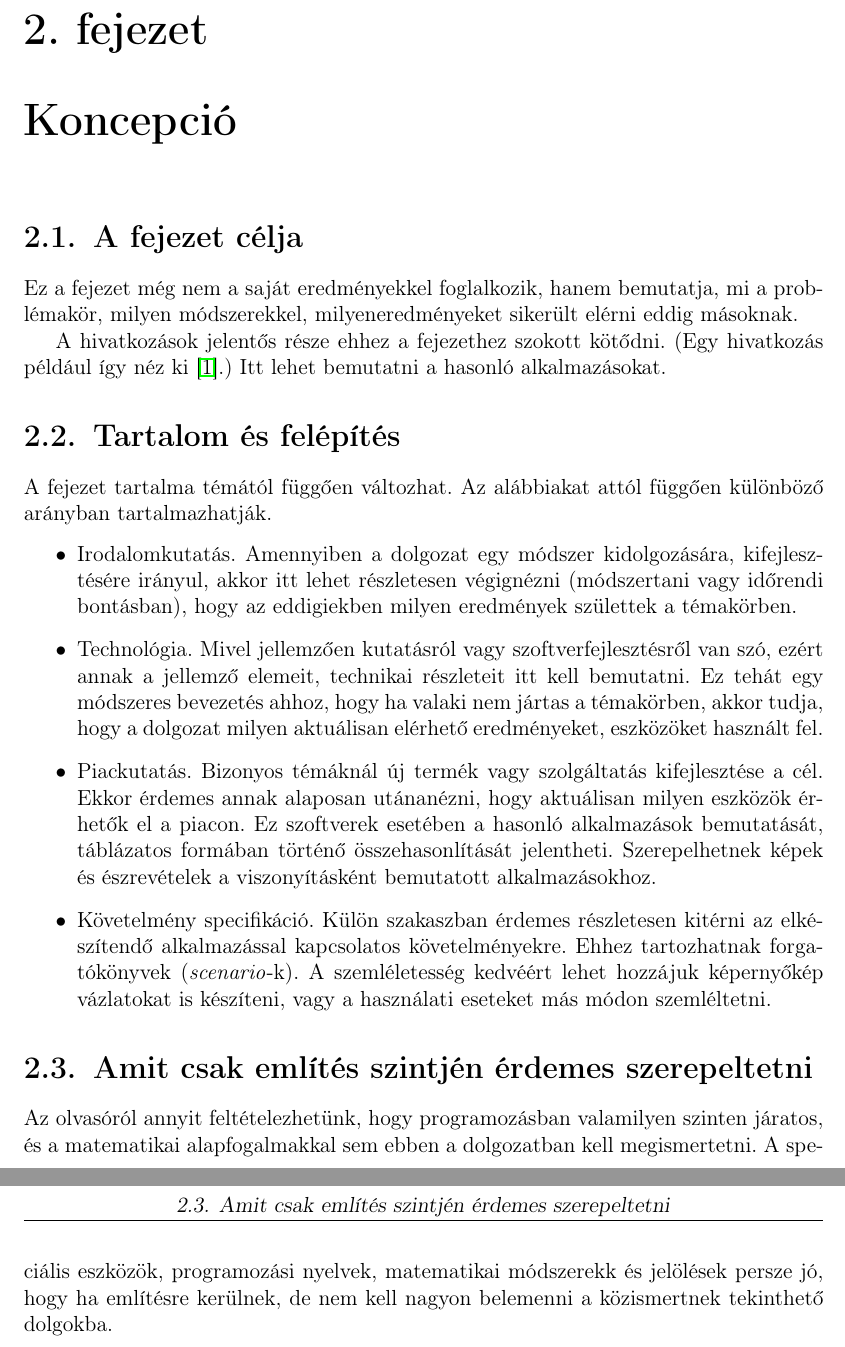
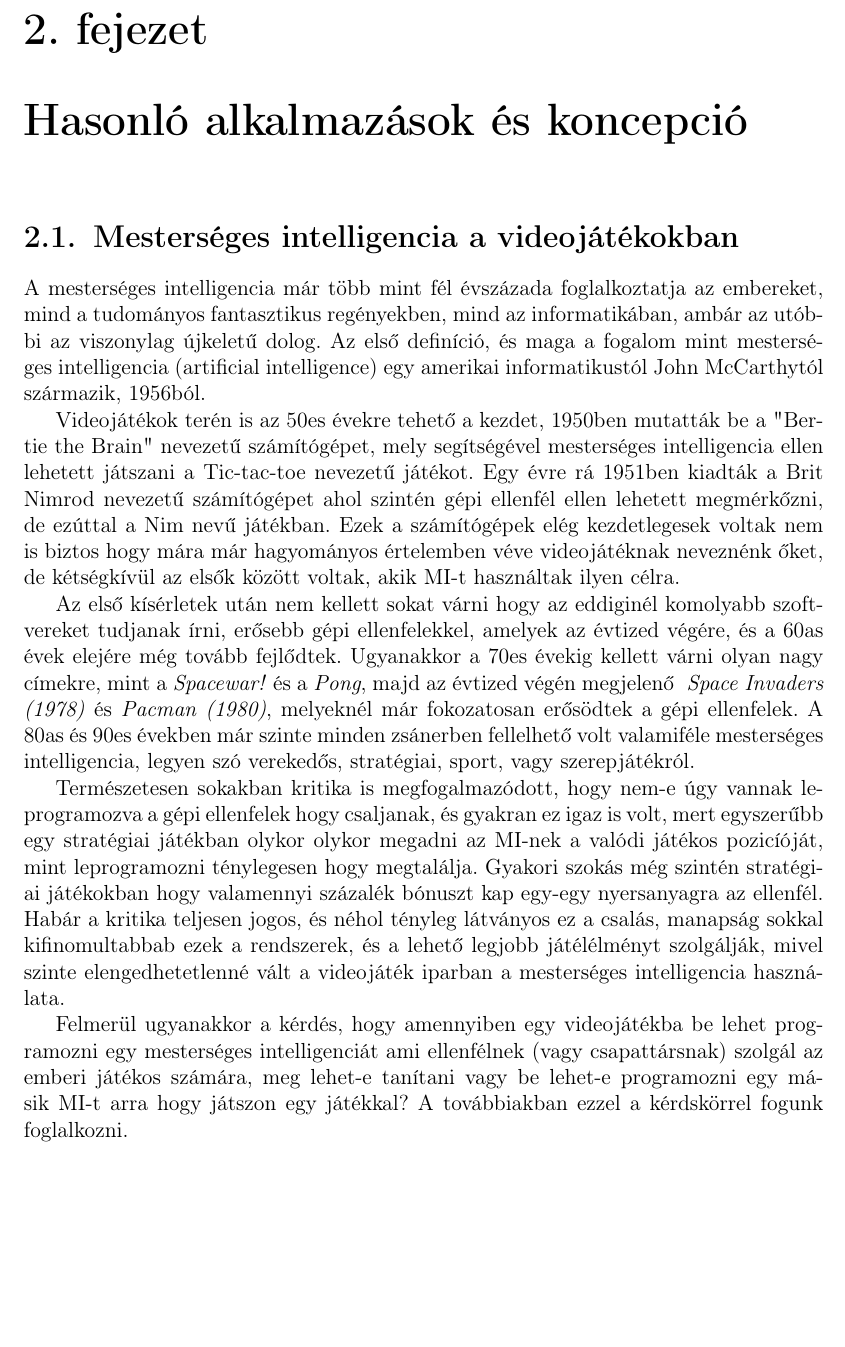
Before and after one commit to Starkiller220/Szakdolgozat, a LaTeX document (szakdolgozat/dolgozat.tex, which reads szakdolgozat/chapters/2_concept.tex): two parts of pages 7 and 8 of 15 before the commit and part of page 7 of 14 after it, the two joined at a grey line, cut so that both start at the same text, the shorter picture padded with empty space. Compiled offline with pdfLaTeX.

Commit message:
Add first section to concept

```diff
--- a/szakdolgozat/chapters/2_concept.tex
+++ b/szakdolgozat/chapters/2_concept.tex
@@ -1,30 +1,24 @@
-\Chapter{Koncepció}
+\Chapter{Hasonló alkalmazások és koncepció}
 
-\Section{A fejezet célja}
+\Section{Mesterséges intelligencia a videojátékokban}
+A mesterséges intelligencia már több mint fél évszázada foglalkoztatja az embereket, mind a tudományos fantasztikus regényekben, mind az informatikában, ambár az utóbbi az viszonylag újkeletű dolog. Az első definíció, és maga a fogalom mint mesterséges intelligencia (artificial intelligence) egy amerikai informatikustól John McCarthytól származik, 1956ból.
+%ref: https://courses.cs.washington.edu/courses/csep590/06au/projects/history-ai.pdf
 
-Ez a fejezet még nem a saját eredményekkel foglalkozik, hanem bemutatja, mi a problémakör, milyen módszerekkel, milyeneredményeket sikerült elérni eddig másoknak.
+Videojátékok terén is az 50es évekre tehető a kezdet, 1950ben mutatták be a "Bertie the Brain" nevezetű számítógépet, mely segítségével mesterséges intelligencia ellen lehetett játszani a Tic-tac-toe nevezetű játékot. Egy évre rá 1951ben kiadták a Brit Nimrod nevezetű számítógépet ahol szintén gépi ellenfél ellen lehetett megmérkőzni, de ezúttal a Nim nevű játékban.
+Ezek a számítógépek elég kezdetlegesek voltak nem is biztos hogy mára már hagyományos értelemben véve videojátéknak neveznénk őket, de kétségkívül az elsők között voltak, akik MI-t használtak ilyen célra.
+%ref: https://en.wikipedia.org/wiki/Bertie_the_Brain
+%ref: https://en.wikipedia.org/wiki/Nimrod_(computer)
 
-A hivatkozások jelentős része ehhez a fejezethez szokott kötődni.
-(Egy hivatkozás például így néz ki \cite{coombs1987markup}.)
-Itt lehet bemutatni a hasonló alkalmazásokat.
+Az első kísérletek után nem kellett sokat várni hogy az eddiginél komolyabb szoftvereket tudjanak írni, erősebb gépi ellenfelekkel, amelyek az évtized végére, és a 60as évek elejére még tovább fejlődtek. Ugyanakkor a 70es évekig kellett várni olyan nagy címekre, mint a \textit{Spacewar!} és a \textit{Pong}, majd az évtized végén megjelenő \textit{ Space Invaders (1978)} és \textit{Pacman (1980)}, melyeknél már fokozatosan erősödtek a gépi ellenfelek.
+A 80as és 90es években már szinte minden zsánerben fellelhető volt valamiféle mesterséges intelligencia, legyen szó verekedős, stratégiai, sport, vagy szerepjátékról.
 
-\Section{Tartalom és felépítés}
+Természetesen sokakban kritika is megfogalmazódott, hogy nem-e úgy vannak leprogramozva a gépi ellenfelek hogy csaljanak, és gyakran ez igaz is volt, mert egyszerűbb egy stratégiai játékban olykor olykor megadni az MI-nek a valódi játékos pozicíóját, mint leprogramozni ténylegesen hogy megtalálja. Gyakori szokás még szintén stratégiai játékokban hogy valamennyi százalék bónuszt kap egy-egy nyersanyagra az ellenfél. Habár a kritika teljesen jogos, és néhol tényleg látványos ez a csalás, manapság sokkal kifinomultabbab ezek a rendszerek, és a lehető legjobb játélélményt szolgálják, mivel szinte elengedhetetlenné vált a videojáték iparban a mesterséges intelligencia használata.
 
-A fejezet tartalma témától függően változhat. Az alábbiakat attól függően különböző arányban tartalmazhatják.
-\begin{itemize}
-\item Irodalomkutatás. Amennyiben a dolgozat egy módszer kidolgozására, kifejlesztésére irányul, akkor itt lehet részletesen végignézni (módszertani vagy időrendi bontásban), hogy az eddigiekben milyen eredmények születtek a témakörben.
-\item Technológia. Mivel jellemzően kutatásról vagy szoftverfejlesztésről van szó, ezért annak a jellemző elemeit, technikai részleteit itt kell bemutatni.
-Ez tehát egy módszeres bevezetés ahhoz, hogy ha valaki nem jártas a témakörben, akkor tudja, hogy a dolgozat milyen aktuálisan elérhető eredményeket, eszközöket használt fel.
-\item Piackutatás. Bizonyos témáknál új termék vagy szolgáltatás kifejlesztése a cél.
-Ekkor érdemes annak alaposan utánanézni, hogy aktuálisan milyen eszközök érhetők el a piacon.
-Ez szoftverek esetében a hasonló alkalmazások bemutatását, táblázatos formában történő összehasonlítását jelentheti.
-Szerepelhetnek képek és észrevételek a viszonyításként bemutatott alkalmazásokhoz.
-\item Követelmény specifikáció. Külön szakaszban érdemes részletesen kitérni az elkészítendő alkalmazással kapcsolatos követelményekre.
-Ehhez tartozhatnak forgatókönyvek (\textit{scenario}-k).
-A szemléletesség kedvéért lehet hozzájuk képernyőkép vázlatokat is készíteni, vagy a használati eseteket más módon szemléltetni.
-\end{itemize}
+Felmerül ugyanakkor a kérdés, hogy amennyiben egy videojátékba be lehet programozni egy mesterséges intelligenciát ami ellenfélnek (vagy csapattársnak) szolgál az emberi játékos számára, meg lehet-e tanítani vagy be lehet-e programozni egy másik MI-t arra hogy játszon egy játékkal? A továbbiakban ezzel a kérdskörrel fogunk foglalkozni.
+\iffalse
+\Section{Ember a gép ellen}
+aaaaa
 
-\Section{Amit csak említés szintjén érdemes szerepeltetni}
-
-Az olvasóról annyit feltételezhetünk, hogy programozásban valamilyen szinten járatos, és a matematikai alapfogalmakkal sem ebben a dolgozatban kell megismertetni.
-A speciális eszközök, programozási nyelvek, matematikai módszerekk és jelölések persze jó, hogy ha említésre kerülnek, de nem kell nagyon belemenni a közismertnek tekinthető dolgokba.
+\Section{AlphaStar}
+Talán a
+\fi
```
